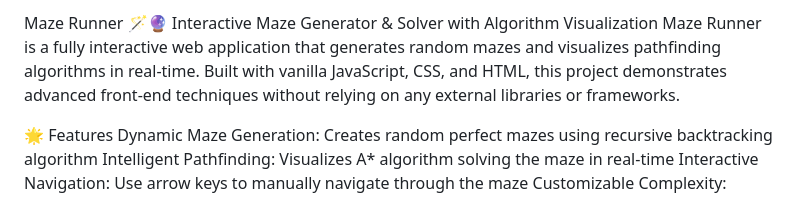
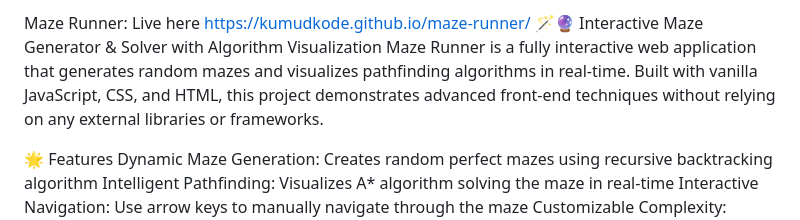
Before and after one commit to kumudkode/maze-runner, a Markdown page: README.md, the part around the change. Drawn GitHub-style.

Commit message:
Update README with project link and description

```diff
--- a/README.md
+++ b/README.md
@@ -1,4 +1,4 @@
-Maze Runner
+Maze Runner: Live here https://kumudkode.github.io/maze-runner/
 🪄🔮
 Interactive Maze Generator & Solver with Algorithm Visualization
 Maze Runner is a fully interactive web application that generates random mazes and visualizes pathfinding algorithms in real-time. Built with vanilla JavaScript, CSS, and HTML, this project demonstrates advanced front-end techniques without relying on any external libraries or frameworks.
```
